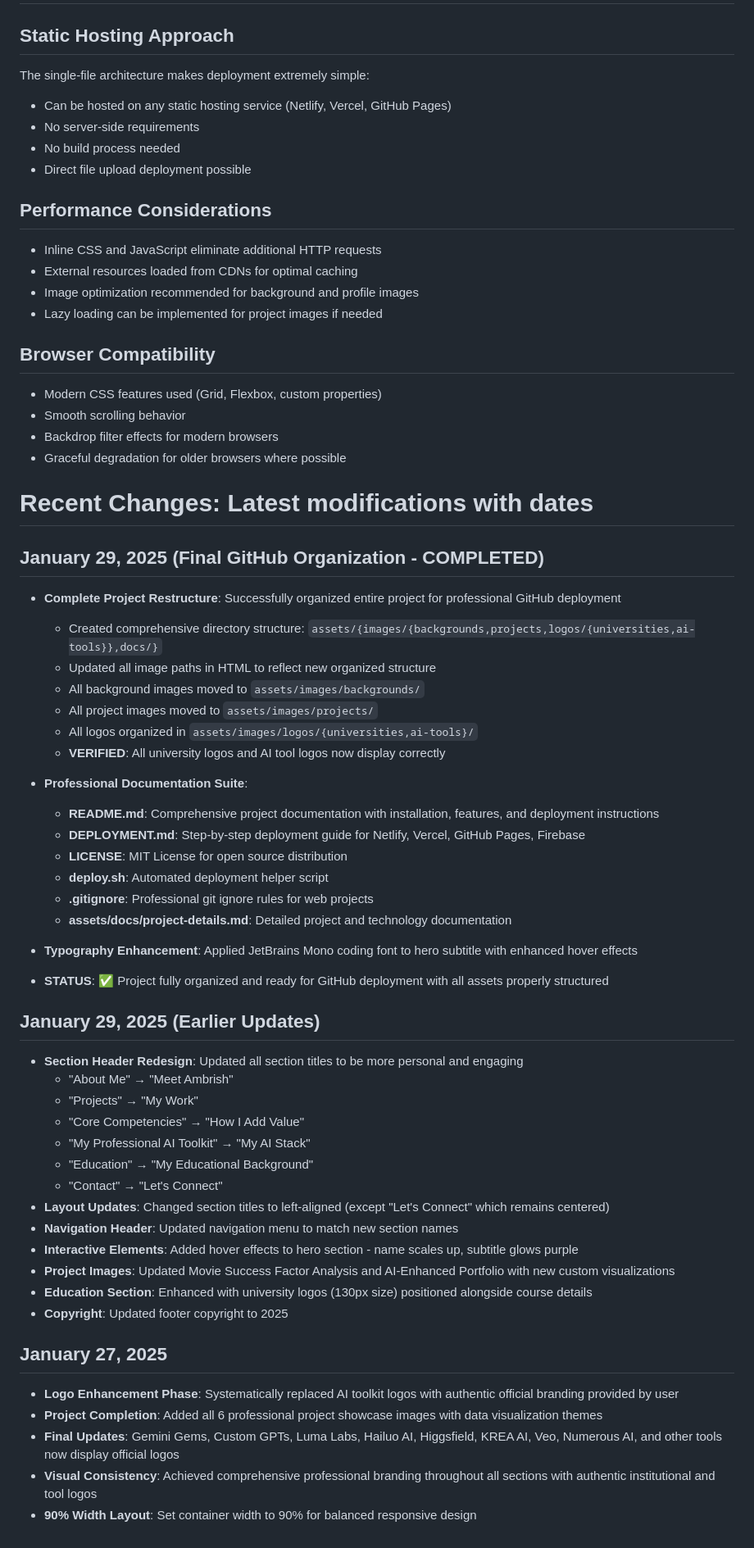
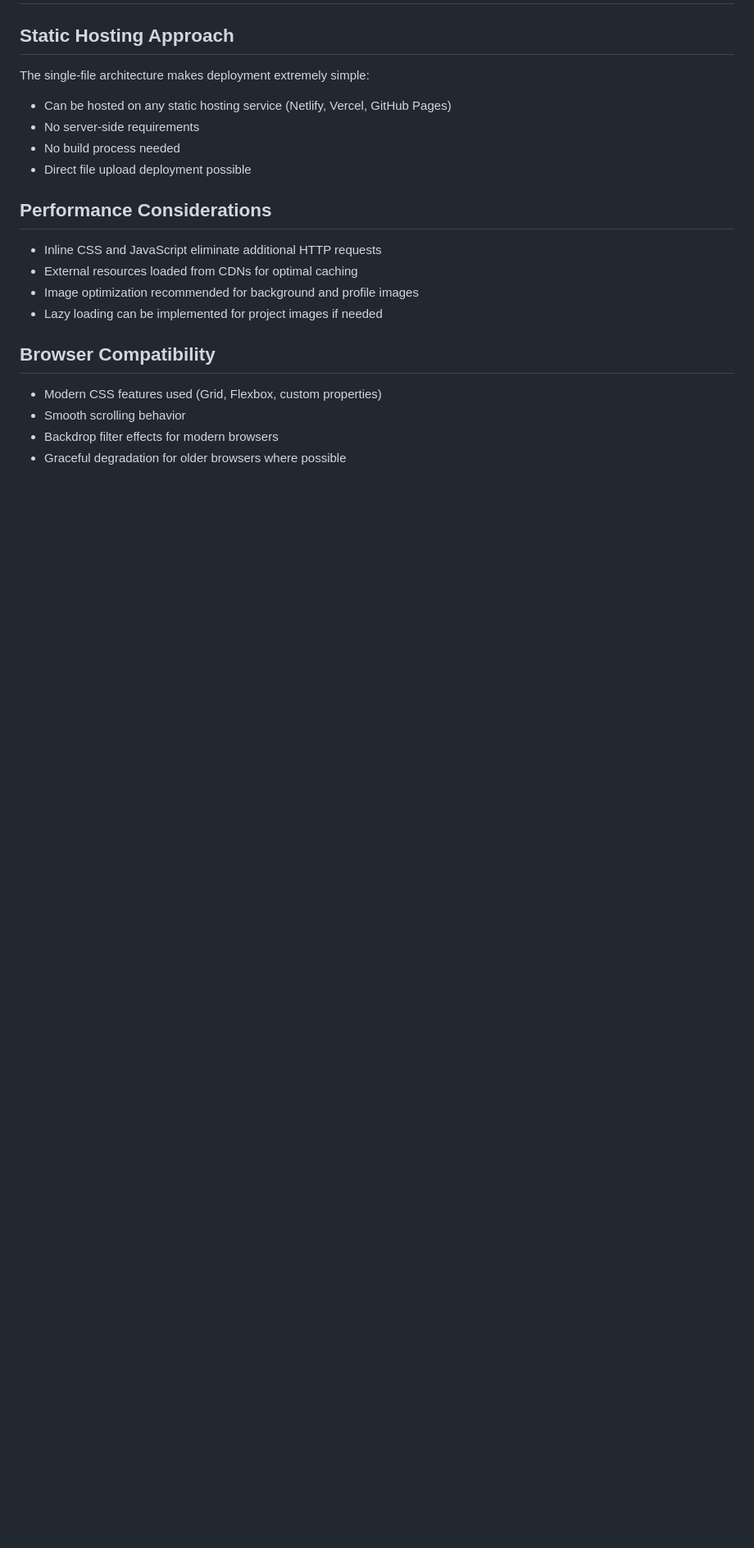
Before and after one commit to AmbrishMuniraju/AmbrishMuniraju.github.io, a Markdown page: replit.md, the part around the change. Shown at 82% size. Rendered like a GitHub page; blank space fills up the shorter version.

```diff
--- a/replit.md
+++ b/replit.md
@@ -86,48 +86,3 @@ The single-file architecture makes deployment extremely simple:
 - Smooth scrolling behavior
 - Backdrop filter effects for modern browsers
 - Graceful degradation for older browsers where possible
-
-# Recent Changes: Latest modifications with dates
-
-## January 29, 2025 (Final GitHub Organization - COMPLETED)
-- **Complete Project Restructure**: Successfully organized entire project for professional GitHub deployment
-  - Created comprehensive directory structure: `assets/{images/{backgrounds,projects,logos/{universities,ai-tools}},docs/}`
-  - Updated all image paths in HTML to reflect new organized structure
-  - All background images moved to `assets/images/backgrounds/`
-  - All project images moved to `assets/images/projects/`
-  - All logos organized in `assets/images/logos/{universities,ai-tools}/`
-  - **VERIFIED**: All university logos and AI tool logos now display correctly
-
-- **Professional Documentation Suite**:
-  - **README.md**: Comprehensive project documentation with installation, features, and deployment instructions
-  - **DEPLOYMENT.md**: Step-by-step deployment guide for Netlify, Vercel, GitHub Pages, Firebase
-  - **LICENSE**: MIT License for open source distribution
-  - **deploy.sh**: Automated deployment helper script
-  - **.gitignore**: Professional git ignore rules for web projects
-  - **assets/docs/project-details.md**: Detailed project and technology documentation
-
-- **Typography Enhancement**: Applied JetBrains Mono coding font to hero subtitle with enhanced hover effects
-
-- **STATUS**: ✅ Project fully organized and ready for GitHub deployment with all assets properly structured
-
-## January 29, 2025 (Earlier Updates)
-- **Section Header Redesign**: Updated all section titles to be more personal and engaging
-  - "About Me" → "Meet Ambrish"
-  - "Projects" → "My Work"
-  - "Core Competencies" → "How I Add Value"
-  - "My Professional AI Toolkit" → "My AI Stack"
-  - "Education" → "My Educational Background"
-  - "Contact" → "Let's Connect"
-- **Layout Updates**: Changed section titles to left-aligned (except "Let's Connect" which remains centered)
-- **Navigation Header**: Updated navigation menu to match new section names
-- **Interactive Elements**: Added hover effects to hero section - name scales up, subtitle glows purple
-- **Project Images**: Updated Movie Success Factor Analysis and AI-Enhanced Portfolio with new custom visualizations
-- **Education Section**: Enhanced with university logos (130px size) positioned alongside course details
-- **Copyright**: Updated footer copyright to 2025
-
-## January 27, 2025
-- **Logo Enhancement Phase**: Systematically replaced AI toolkit logos with authentic official branding provided by user
-- **Project Completion**: Added all 6 professional project showcase images with data visualization themes
-- **Final Updates**: Gemini Gems, Custom GPTs, Luma Labs, Hailuo AI, Higgsfield, KREA AI, Veo, Numerous AI, and other tools now display official logos
-- **Visual Consistency**: Achieved comprehensive professional branding throughout all sections with authentic institutional and tool logos
-- **90% Width Layout**: Set container width to 90% for balanced responsive design
```
